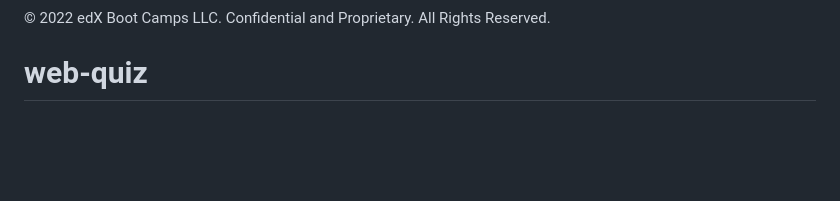
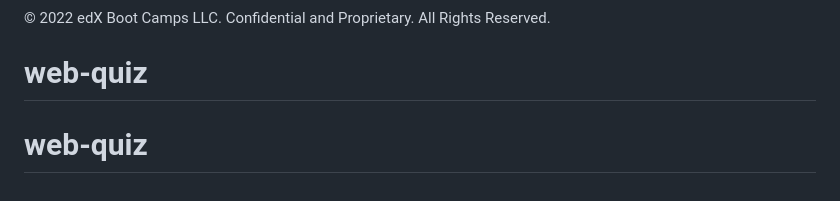
Before and after one commit to DylanCaff/web-quiz, a Markdown page: README.md, the part around the change. Rendered like a GitHub page; blank space fills up the shorter version.

```diff
--- a/README.md
+++ b/README.md
@@ -98,3 +98,4 @@ You are required to submit BOTH of the following for review:
 
 © 2022 edX Boot Camps LLC. Confidential and Proprietary. All Rights Reserved.
 # web-quiz
+# web-quiz
```
